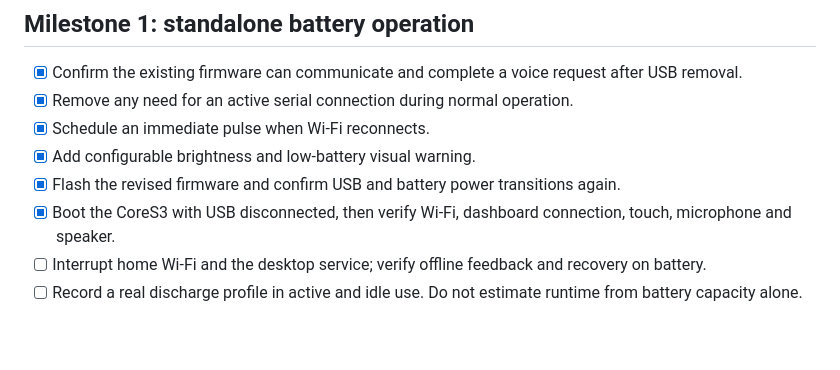
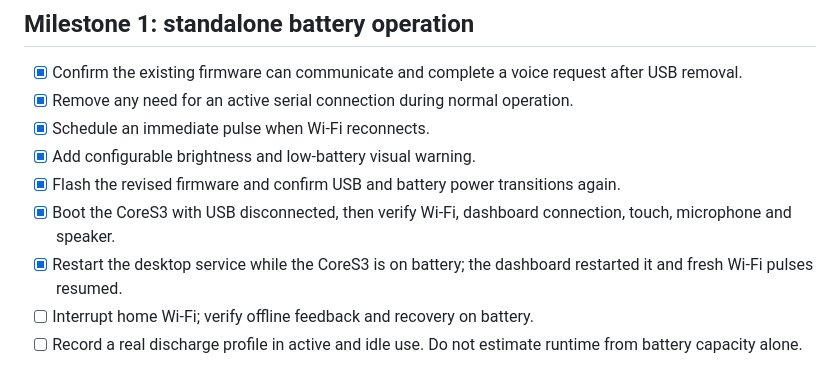
Before and after one commit to TheWickie/sashmo-cores3, a Markdown page: docs/PHASE2.md, the part around the change. Drawn GitHub-style; blank space fills up the shorter version.

Commit message:
Record battery-mode desktop recovery

```diff
--- a/docs/PHASE2.md
+++ b/docs/PHASE2.md
@@ -18,7 +18,8 @@ This document distinguishes code, desktop observations and physical device tests
 - [x] Add configurable brightness and low-battery visual warning.
 - [x] Flash the revised firmware and confirm USB and battery power transitions again.
 - [x] Boot the CoreS3 with USB disconnected, then verify Wi-Fi, dashboard connection, touch, microphone and speaker.
-- [ ] Interrupt home Wi-Fi and the desktop service; verify offline feedback and recovery on battery.
+- [x] Restart the desktop service while the CoreS3 is on battery; the dashboard restarted it and fresh Wi-Fi pulses resumed.
+- [ ] Interrupt home Wi-Fi; verify offline feedback and recovery on battery.
 - [ ] Record a real discharge profile in active and idle use. Do not estimate runtime from battery capacity alone.
 
 The local service caches external Codex data independently of device pulses. USB, battery and low-battery pulse intervals are configured in the ignored local config. A stable PC address or a future verified discovery mechanism is needed; mDNS is not yet implemented.
```
